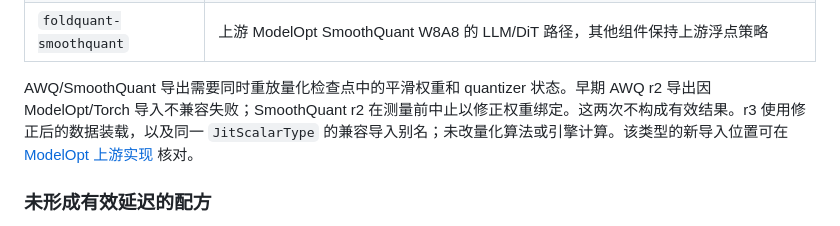
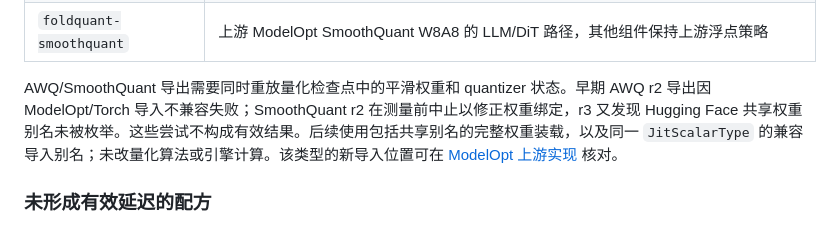
Before and after one commit to mofianger/inference-baseline, a Markdown page: reports/2026-10-25-5090-groot-new-recipes/README.md, the part around the change. Drawn GitHub-style.

Commit message:
Clarify export retries and intermediate asset lifecycle

```diff
--- a/reports/2026-10-25-5090-groot-new-recipes/README.md
+++ b/reports/2026-10-25-5090-groot-new-recipes/README.md
@@ -49,7 +49,7 @@ C++ 接口核查对应 [固定版本源码证据及完整候选清单](../../rec
 | `foldquant-awq` | 上游 ModelOpt AWQ W4A16 的 LLM/DiT 路径，其他组件保持上游浮点策略 |
 | `foldquant-smoothquant` | 上游 ModelOpt SmoothQuant W8A8 的 LLM/DiT 路径，其他组件保持上游浮点策略 |
 
-AWQ/SmoothQuant 导出需要同时重放量化检查点中的平滑权重和 quantizer 状态。早期 AWQ r2 导出因 ModelOpt/Torch 导入不兼容失败；SmoothQuant r2 在测量前中止以修正权重绑定。这两次不构成有效结果。r3 使用修正后的数据装载，以及同一 `JitScalarType` 的兼容导入别名；未改量化算法或引擎计算。该类型的新导入位置可在 [ModelOpt 上游实现](https://github.com/NVIDIA/Model-Optimizer/blob/main/modelopt/torch/quantization/export_onnx.py) 核对。
+AWQ/SmoothQuant 导出需要同时重放量化检查点中的平滑权重和 quantizer 状态。早期 AWQ r2 导出因 ModelOpt/Torch 导入不兼容失败；SmoothQuant r2 在测量前中止以修正权重绑定，r3 又发现 Hugging Face 共享权重别名未被枚举。这些尝试不构成有效结果。后续使用包括共享别名的完整权重装载，以及同一 `JitScalarType` 的兼容导入别名；未改量化算法或引擎计算。该类型的新导入位置可在 [ModelOpt 上游实现](https://github.com/NVIDIA/Model-Optimizer/blob/main/modelopt/torch/quantization/export_onnx.py) 核对。
 
 ### 未形成有效延迟的配方
 
```
Also changed, not shown: docs/guides/groot-deployment-recipes.md (+1 -1 lines).
